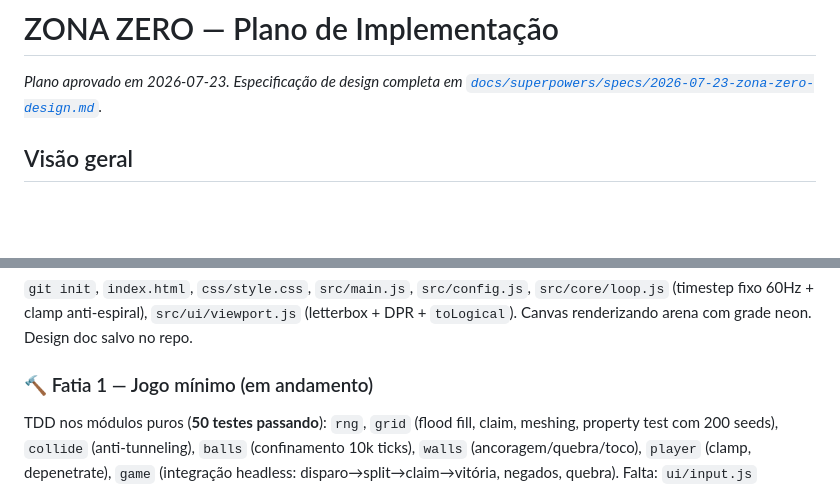
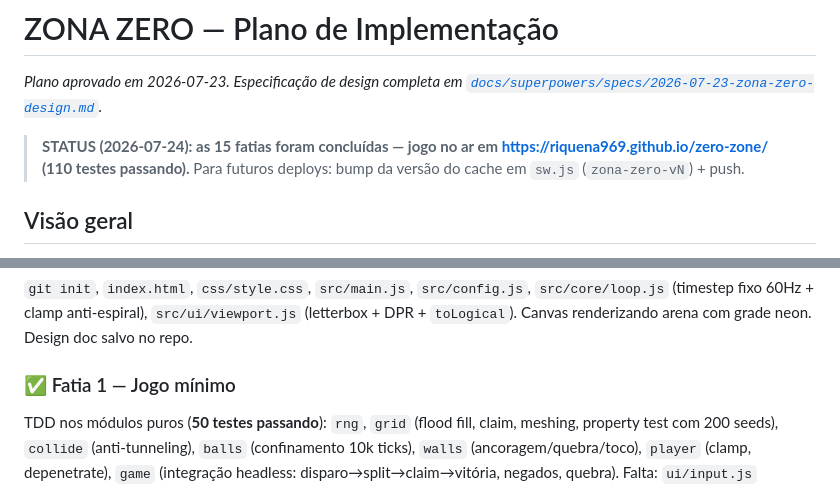
Before and after one commit to riquena969/zero-zone, a Markdown page: docs/PLANO.md, 2 parts joined by grey strips. Rendered like a GitHub page; blank space fills up the shorter version.

Commit message:
docs: status final — 15/15 fatias, jogo no ar

```diff
--- a/docs/PLANO.md
+++ b/docs/PLANO.md
@@ -1,6 +1,8 @@
 # ZONA ZERO — Plano de Implementação
 
 _Plano aprovado em 2026-07-23. Especificação de design completa em [`docs/superpowers/specs/2026-07-23-zona-zero-design.md`](superpowers/specs/2026-07-23-zona-zero-design.md)._
+
+> **STATUS (2026-07-24): as 15 fatias foram concluídas — jogo no ar em https://riquena969.github.io/zero-zone/ (110 testes passando).** Para futuros deploys: bump da versão do cache em `sw.js` (`zona-zero-vN`) + push.
 
 ## Visão geral
 
@@ -69,7 +71,7 @@ Cada fatia termina com: `node --test` verde + checagem manual no navegador + 1 c
 ### ✅ Fatia 0 — Esqueleto
 `git init`, `index.html`, `css/style.css`, `src/main.js`, `src/config.js`, `src/core/loop.js` (timestep fixo 60Hz + clamp anti-espiral), `src/ui/viewport.js` (letterbox + DPR + `toLogical`). Canvas renderizando arena com grade neon. Design doc salvo no repo.
 
-### 🔨 Fatia 1 — Jogo mínimo (em andamento)
+### ✅ Fatia 1 — Jogo mínimo
 TDD nos módulos puros (**50 testes passando**): `rng`, `grid` (flood fill, claim, meshing, property test com 200 seeds), `collide` (anti-tunneling), `balls` (confinamento 10k ticks), `walls` (ancoragem/quebra/toco), `player` (clamp, depenetrate), `game` (integração headless: disparo→split→claim→vitória, negados, quebra).
 Falta: `ui/input.js` (teclado), `ui/render.js` (flat), `ui/strings.js`, fiação no `main.js`. Resultado: mover + H/V + 1 bola + quebra + claim + vitória (R reinicia). **Checkpoint de diversão com o usuário — tunar ritmo aqui.**
 
```
